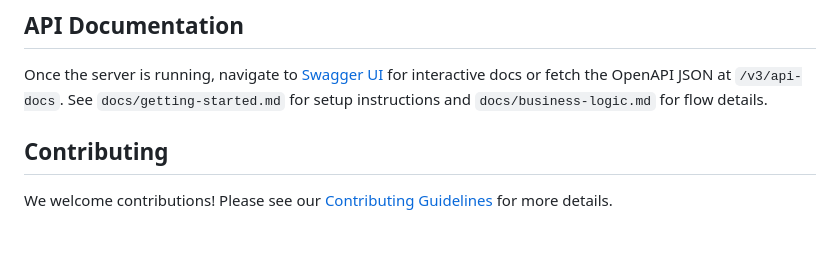
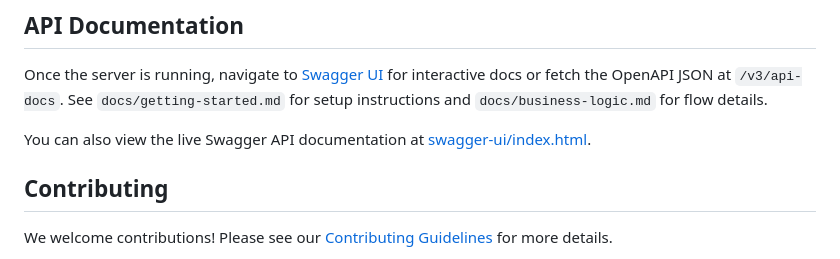
Before and after one commit to Huythanh0x/udemy_coupon_server_java_spring, a Markdown page: README.md, the part around the change. GitHub-like rendering; blank space fills up the shorter version.

Commit message:
update readme add live swagger API docs

```diff
--- a/README.md
+++ b/README.md
@@ -62,6 +62,8 @@ docker compose -f docker-compose.local.yml up -d
 ## API Documentation
 Once the server is running, navigate to [Swagger UI](http://localhost:8080/swagger-ui/index.html) for interactive docs or fetch the OpenAPI JSON at `/v3/api-docs`. See `docs/getting-started.md` for setup instructions and `docs/business-logic.md` for flow details.
 
+You can also view the live Swagger API documentation at [swagger-ui/index.html](https://coupons-api.thanh0x.com/swagger-ui/index.html).
+
 ## Contributing
 We welcome contributions! Please see our [Contributing Guidelines](CONTRIBUTING.md) for more details.
 
```
